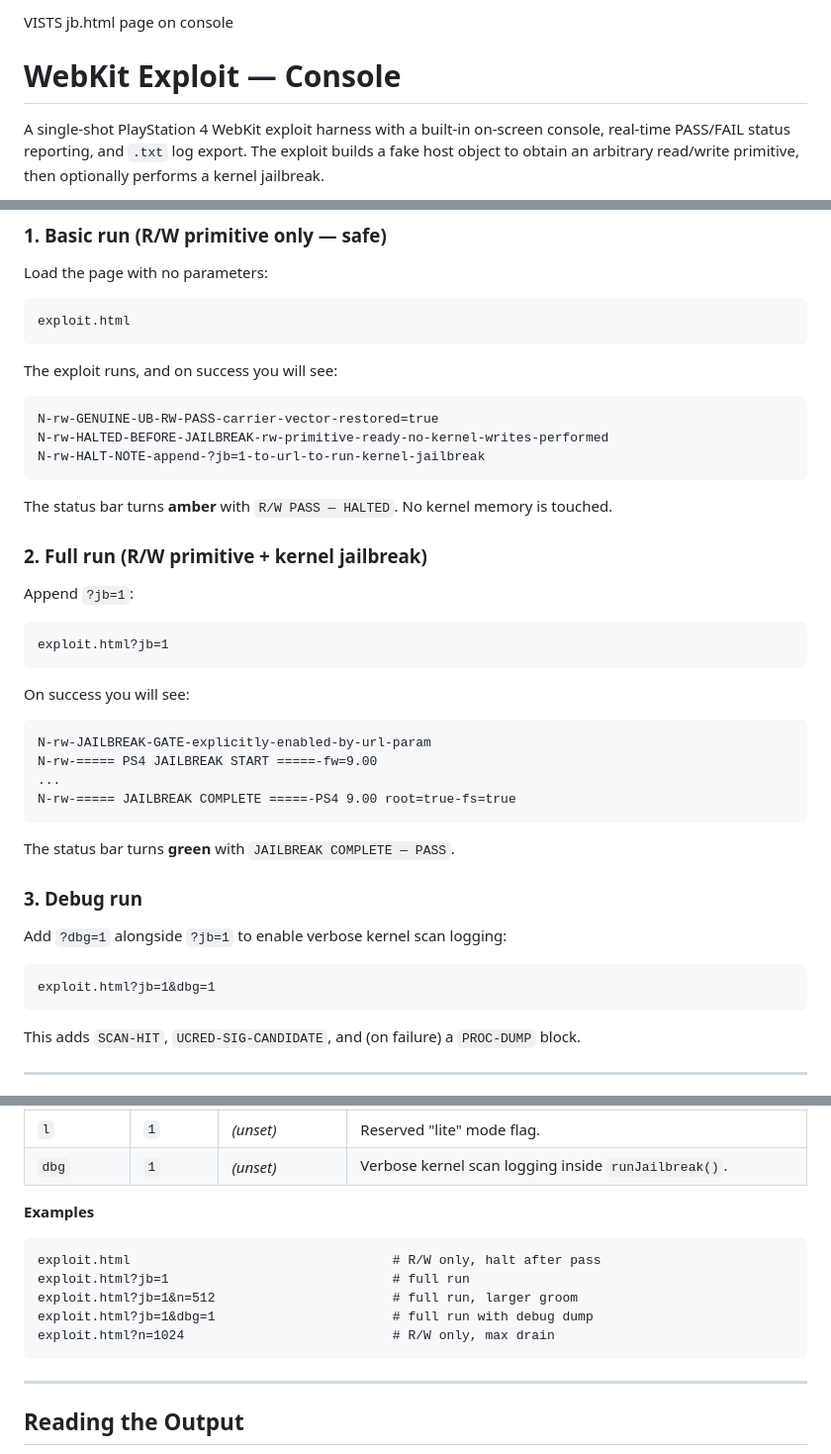
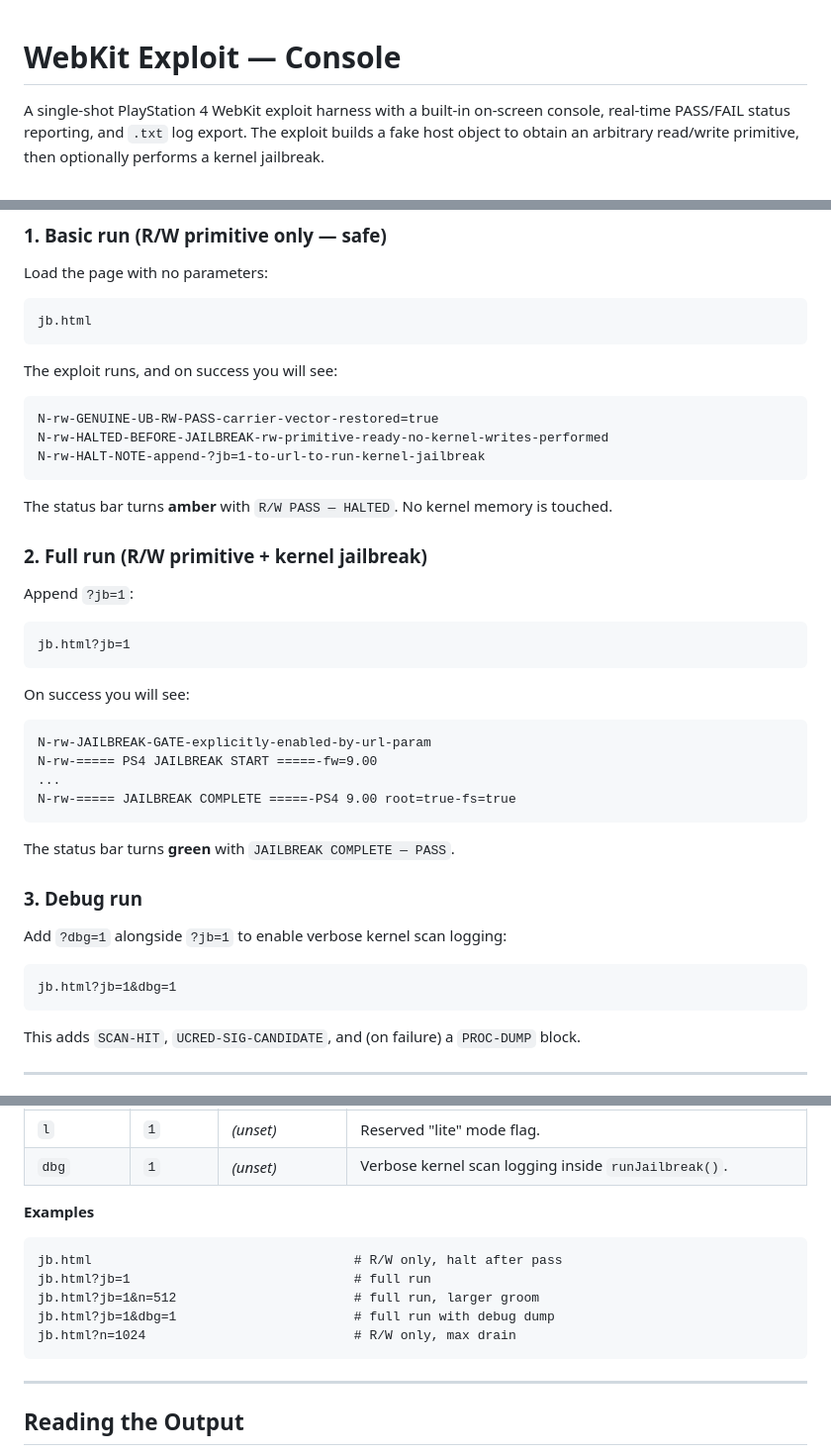
Before and after one commit to OptiTronOffical/1350-webkit-test, a Markdown page: README.md, 3 parts joined by grey strips. Shown at 99% size. GitHub-like rendering.

````diff
--- a/README.md
+++ b/README.md
@@ -1,5 +1,3 @@
-VISTS jb.html page on console
-
 # WebKit Exploit — Console
 
 A single-shot PlayStation 4 WebKit exploit harness with a built-in on-screen console, real-time PASS/FAIL status reporting, and `.txt` log export. The exploit builds a fake host object to obtain an arbitrary read/write primitive, then optionally performs a kernel jailbreak.
@@ -65,7 +63,7 @@ The two stages are:
 Load the page with no parameters:
 
 ```
-exploit.html
+jb.html
 ```
 
 The exploit runs, and on success you will see:
@@ -83,7 +81,7 @@ The status bar turns **amber** with `R/W PASS — HALTED`. No kernel memory is t
 Append `?jb=1`:
 
 ```
-exploit.html?jb=1
+jb.html?jb=1
 ```
 
 On success you will see:
@@ -102,7 +100,7 @@ The status bar turns **green** with `JAILBREAK COMPLETE — PASS`.
 Add `?dbg=1` alongside `?jb=1` to enable verbose kernel scan logging:
 
 ```
-exploit.html?jb=1&dbg=1
+jb.html?jb=1&dbg=1
 ```
 
 This adds `SCAN-HIT`, `UCRED-SIG-CANDIDATE`, and (on failure) a `PROC-DUMP` block.
@@ -121,11 +119,11 @@ This adds `SCAN-HIT`, `UCRED-SIG-CANDIDATE`, and (on failure) a `PROC-DUMP` bloc
 **Examples**
 
 ```
-exploit.html                                  # R/W only, halt after pass
-exploit.html?jb=1                             # full run
-exploit.html?jb=1&n=512                       # full run, larger groom
-exploit.html?jb=1&dbg=1                       # full run with debug dump
-exploit.html?n=1024                           # R/W only, max drain
+jb.html                                  # R/W only, halt after pass
+jb.html?jb=1                             # full run
+jb.html?jb=1&n=512                       # full run, larger groom
+jb.html?jb=1&dbg=1                       # full run with debug dump
+jb.html?n=1024                           # R/W only, max drain
 ```
 
 ---
````
